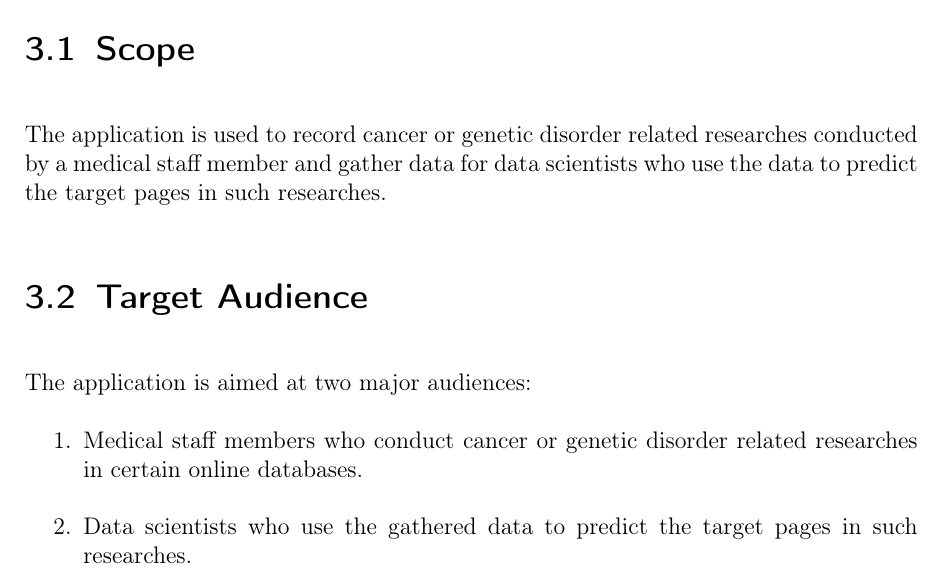
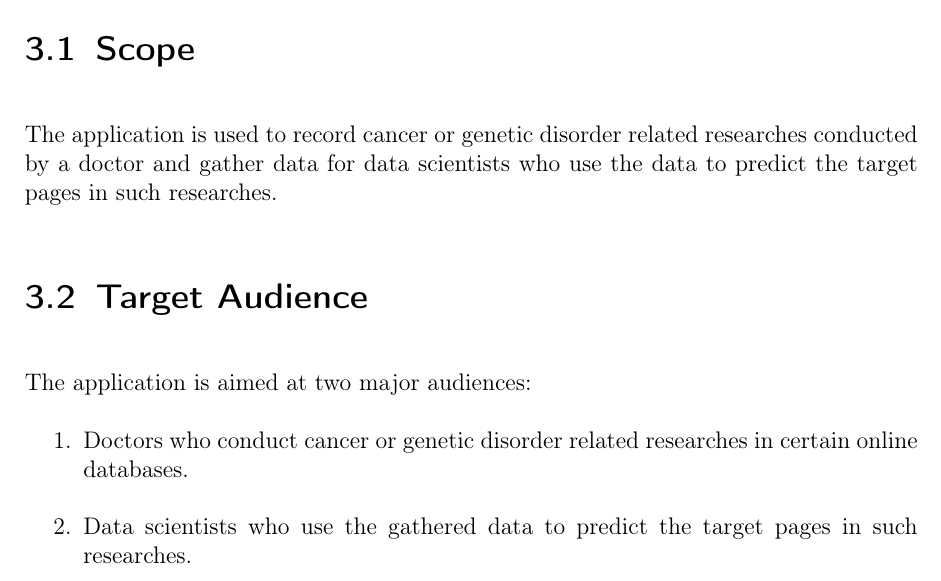
Before and after one commit to insightmind/MORR, a LaTeX thesis (documents/fsd/FunctionalSpecifications.tex, which reads documents/fsd/chapter/scope.tex): part of page 7 of 39, cut so that both start at the same text. Compiled offline with pdfLaTeX.

Commit message:
Change medical staff member to doctor

```diff
--- a/documents/fsd/chapter/scope.tex
+++ b/documents/fsd/chapter/scope.tex
@@ -2,11 +2,11 @@
 \label{ch:scope}
 
 \section{Scope}
-The application is used to record cancer or genetic disorder related researches conducted by a medical staff member and gather data for data scientists who use the data to predict the target pages in such researches.
+The application is used to record cancer or genetic disorder related researches conducted by a doctor and gather data for data scientists who use the data to predict the target pages in such researches.
 \section{Target Audience}
 The application is aimed at two major audiences:
 \begin{enumerate}
-    \item Medical staff members who conduct cancer or genetic disorder related researches in certain online databases.
+    \item Doctors who conduct cancer or genetic disorder related researches in certain online databases.
     \item Data scientists who use the gathered data to predict the target pages in such researches.
 \end{enumerate}
 \section{Operating Conditions}
```
